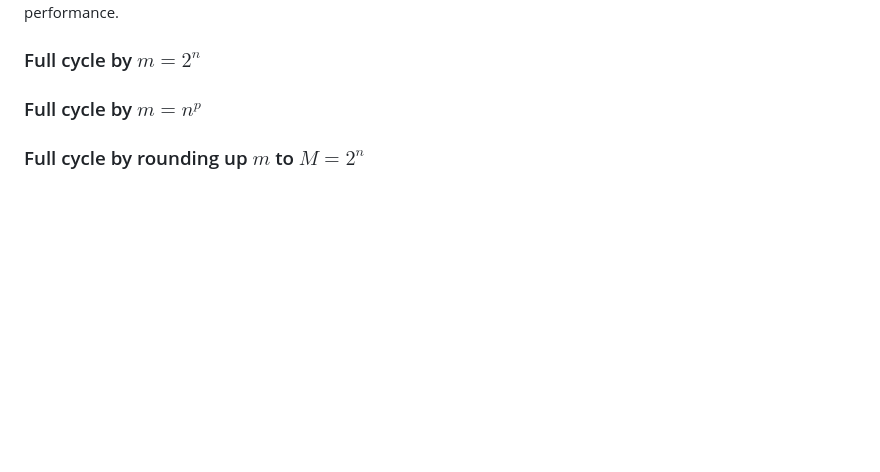
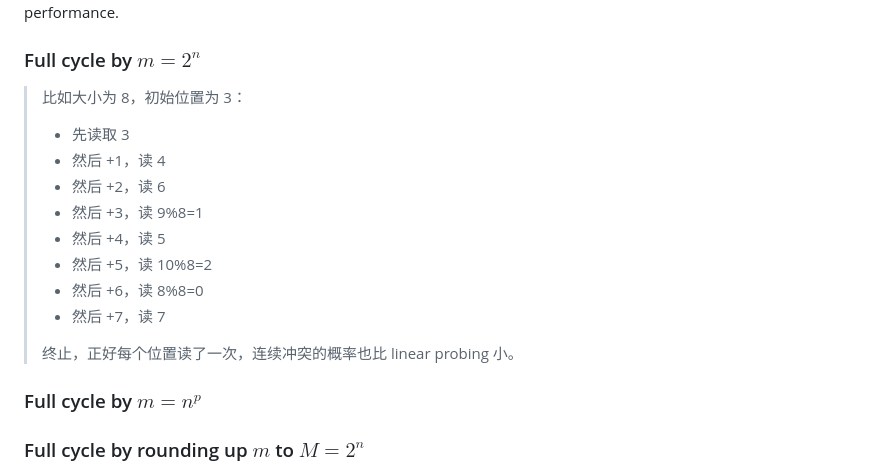
Before and after one commit to Chaoses-Ib/ComputationalMathematics, a Markdown page: Algorithms/Hash/Open Addressing.md, the part around the change. GitHub-like rendering; blank space fills up the shorter version.

```diff
--- a/Algorithms/Hash/Open Addressing.md
+++ b/Algorithms/Hash/Open Addressing.md
@@ -36,6 +36,17 @@ The average cost of linear probing depends on the hash function's ability to dis
 Quadratic probing can be a more efficient algorithm in an open addressing table, since it **better avoids the clustering** problem that can occur with linear probing, although it is not immune. It also provides **good memory caching** because it preserves some locality of reference; however, linear probing has greater locality and, thus, better cache performance.
 
 ### Full cycle by $m=2^n$
+> 比如大小为 8，初始位置为 3：
+> - 先读取 3
+> - 然后 +1，读 4
+> - 然后 +2，读 6
+> - 然后 +3，读 9%8=1
+> - 然后 +4，读 5
+> - 然后 +5，读 10%8=2
+> - 然后 +6，读 8%8=0
+> - 然后 +7，读 7
+>
+> 终止，正好每个位置读了一次，连续冲突的概率也比 linear probing 小。
 
 ### Full cycle by $m=n^p$
 
```
Also changed, not shown: Algorithms/Hash/README.md (+2 -0 lines).
